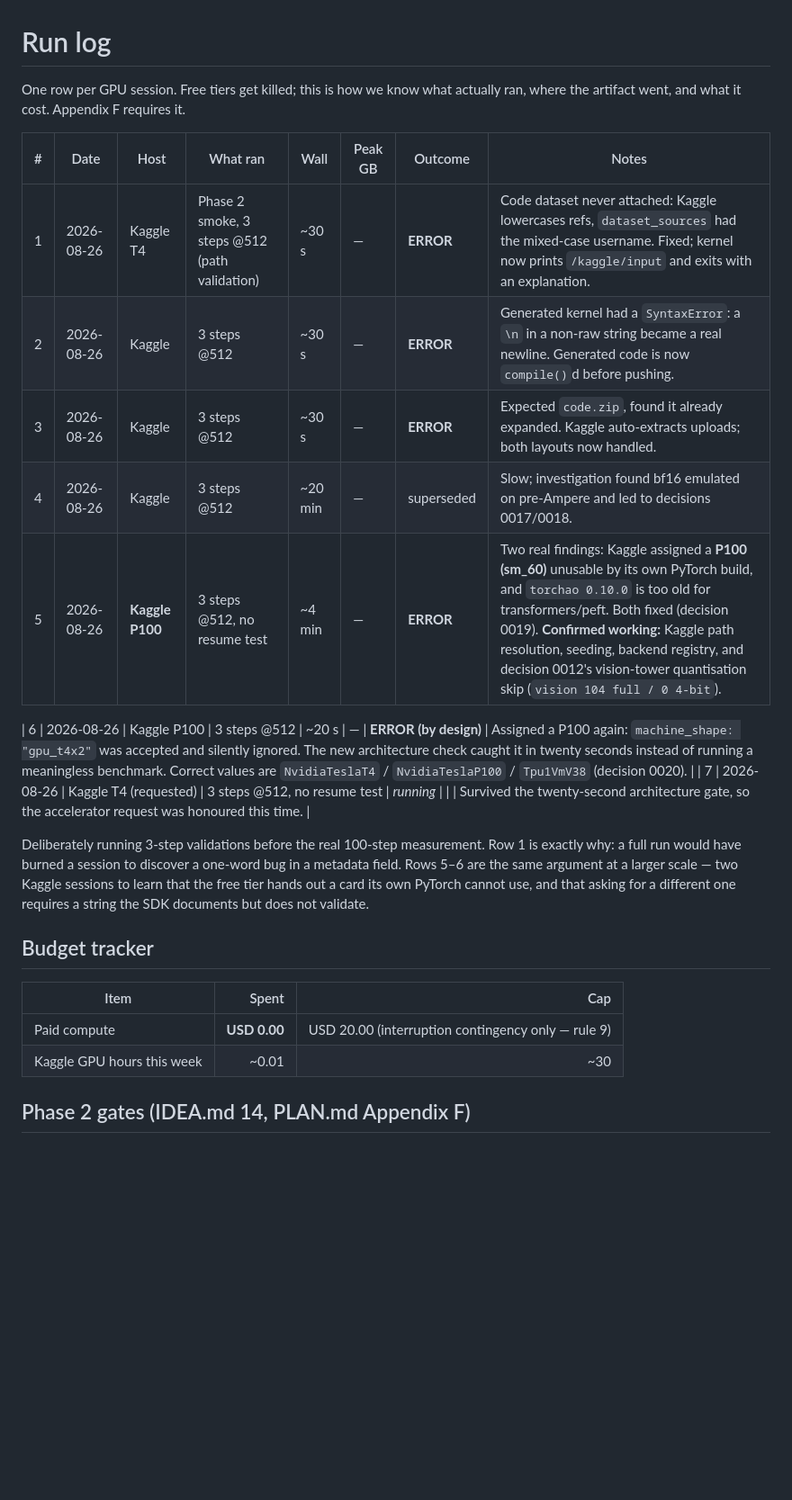
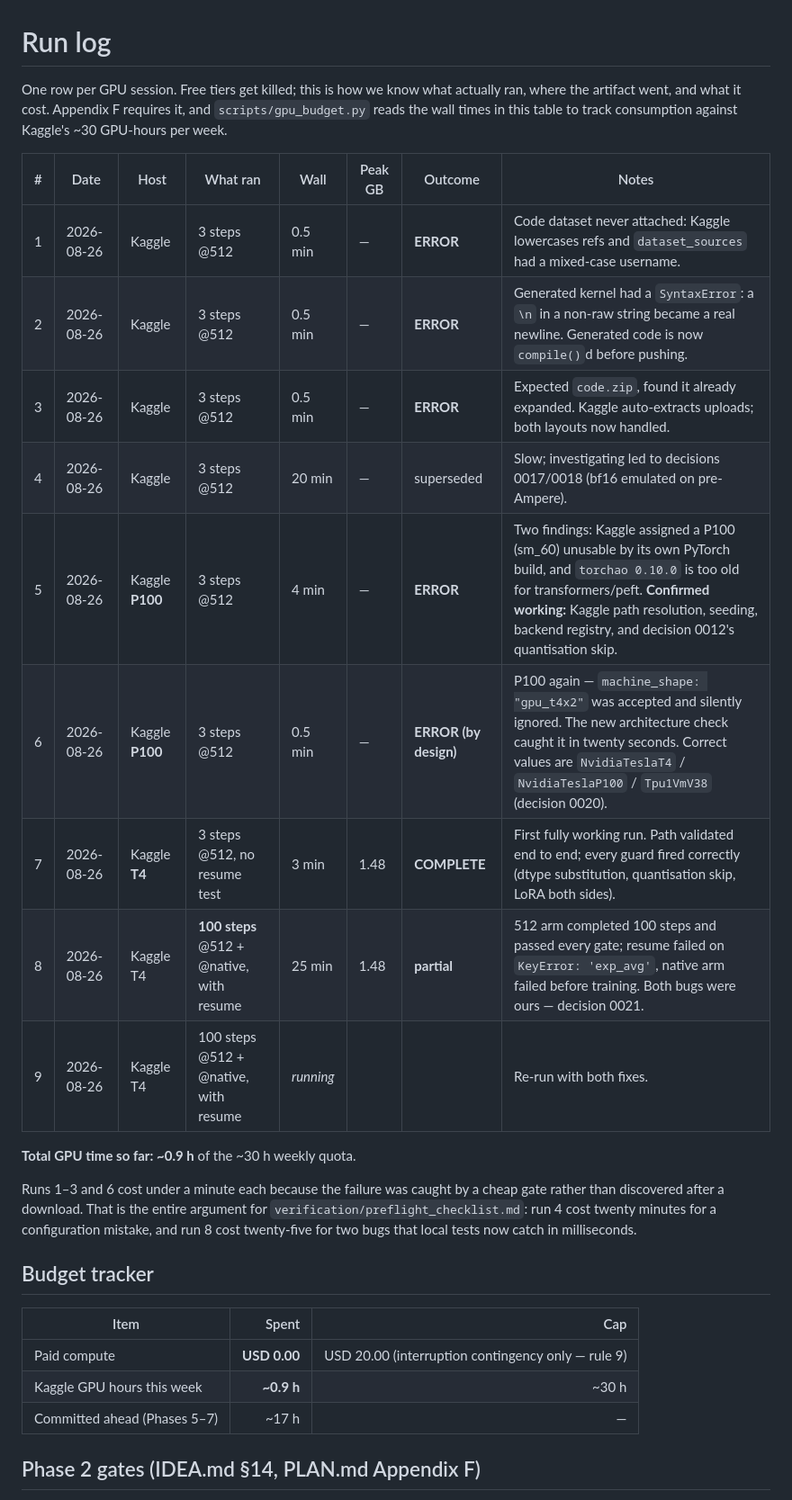
Before and after one commit to Ahmed-Elghazaly/chartqa-dual-target, a Markdown page: RUNS.md, the part around one of its changes. Shown at 90% size. Rendered like a GitHub page; blank space fills up the shorter version.

Commit message:
RUNS.md: accurate wall times for all nine sessions, and the Phase 2 gate table
~0.9 h of the ~30 h weekly quota spent across nine sessions. Runs 1-3 and 6 cost
under a minute each because a cheap gate caught the failure rather than a
download revealing it; run 4 cost twenty minutes for a configuration mistake and
run 8 twenty-five for two bugs local tests now catch in milliseconds.

Records the measured Phase 2 gates from run 8: peak 1.482 GiB against a 13.5
ceiling, 7.22 h projected against 10, loss 2.879 -> 0.968 over 100 steps, LoRA
7,208,960 vision / 17,432,576 language with none unclassified.

The binding constraint is time, not memory - which inverts the assumption behind
the Phase 2 fallback ladder, whose first two rungs are memory levers.

```diff
--- a/RUNS.md
+++ b/RUNS.md
@@ -1,31 +1,35 @@
 # Run log
 
 One row per GPU session. Free tiers get killed; this is how we know what actually ran, where the
-artifact went, and what it cost. Appendix F requires it.
+artifact went, and what it cost. Appendix F requires it, and `scripts/gpu_budget.py` reads the wall
+times in this table to track consumption against Kaggle's ~30 GPU-hours per week.
 
 | # | Date | Host | What ran | Wall | Peak GB | Outcome | Notes |
 |---|---|---|---|---|---|---|---|
-| 1 | 2026-08-26 | Kaggle T4 | Phase 2 smoke, 3 steps @512 (path validation) | ~30 s | — | **ERROR** | Code dataset never attached: Kaggle lowercases refs, `dataset_sources` had the mixed-case username. Fixed; kernel now prints `/kaggle/input` and exits with an explanation. |
-| 2 | 2026-08-26 | Kaggle | 3 steps @512 | ~30 s | — | **ERROR** | Generated kernel had a `SyntaxError`: a `\n` in a non-raw string became a real newline. Generated code is now `compile()`d before pushing. |
-| 3 | 2026-08-26 | Kaggle | 3 steps @512 | ~30 s | — | **ERROR** | Expected `code.zip`, found it already expanded. Kaggle auto-extracts uploads; both layouts now handled. |
-| 4 | 2026-08-26 | Kaggle | 3 steps @512 | ~20 min | — | superseded | Slow; investigation found bf16 emulated on pre-Ampere and led to decisions 0017/0018. |
-| 5 | 2026-08-26 | **Kaggle P100** | 3 steps @512, no resume test | ~4 min | — | **ERROR** | Two real findings: Kaggle assigned a **P100 (sm_60)** unusable by its own PyTorch build, and `torchao 0.10.0` is too old for transformers/peft. Both fixed (decision 0019). **Confirmed working:** Kaggle path resolution, seeding, backend registry, and decision 0012's vision-tower quantisation skip (`vision 104 full / 0 4-bit`). |
+| 1 | 2026-08-26 | Kaggle | 3 steps @512 | 0.5 min | — | **ERROR** | Code dataset never attached: Kaggle lowercases refs and `dataset_sources` had a mixed-case username. |
+| 2 | 2026-08-26 | Kaggle | 3 steps @512 | 0.5 min | — | **ERROR** | Generated kernel had a `SyntaxError`: a `\n` in a non-raw string became a real newline. Generated code is now `compile()`d before pushing. |
+| 3 | 2026-08-26 | Kaggle | 3 steps @512 | 0.5 min | — | **ERROR** | Expected `code.zip`, found it already expanded. Kaggle auto-extracts uploads; both layouts now handled. |
+| 4 | 2026-08-26 | Kaggle | 3 steps @512 | 20 min | — | superseded | Slow; investigating led to decisions 0017/0018 (bf16 emulated on pre-Ampere). |
+| 5 | 2026-08-26 | Kaggle **P100** | 3 steps @512 | 4 min | — | **ERROR** | Two findings: Kaggle assigned a P100 (sm_60) unusable by its own PyTorch build, and `torchao 0.10.0` is too old for transformers/peft. **Confirmed working:** Kaggle path resolution, seeding, backend registry, and decision 0012's quantisation skip. |
+| 6 | 2026-08-26 | Kaggle **P100** | 3 steps @512 | 0.5 min | — | **ERROR (by design)** | P100 again — `machine_shape: "gpu_t4x2"` was accepted and silently ignored. The new architecture check caught it in twenty seconds. Correct values are `NvidiaTeslaT4` / `NvidiaTeslaP100` / `Tpu1VmV38` (decision 0020). |
+| 7 | 2026-08-26 | Kaggle **T4** | 3 steps @512, no resume test | 3 min | 1.48 | **COMPLETE** | First fully working run. Path validated end to end; every guard fired correctly (dtype substitution, quantisation skip, LoRA both sides). |
+| 8 | 2026-08-26 | Kaggle T4 | **100 steps** @512 + @native, with resume | 25 min | 1.48 | **partial** | 512 arm completed 100 steps and passed every gate; resume failed on `KeyError: 'exp_avg'`, native arm failed before training. Both bugs were ours — decision 0021. |
+| 9 | 2026-08-26 | Kaggle T4 | 100 steps @512 + @native, with resume | _running_ | | | Re-run with both fixes. |
 
-| 6 | 2026-08-26 | Kaggle P100 | 3 steps @512 | ~20 s | — | **ERROR (by design)** | Assigned a P100 again: `machine_shape: "gpu_t4x2"` was accepted and silently ignored. The new architecture check caught it in twenty seconds instead of running a meaningless benchmark. Correct values are `NvidiaTeslaT4` / `NvidiaTeslaP100` / `Tpu1VmV38` (decision 0020). |
-| 7 | 2026-08-26 | Kaggle T4 (requested) | 3 steps @512, no resume test | _running_ | | | Survived the twenty-second architecture gate, so the accelerator request was honoured this time. |
+**Total GPU time so far: ~0.9 h** of the ~30 h weekly quota.
 
-Deliberately running 3-step validations before the real 100-step measurement. Row 1 is exactly why:
-a full run would have burned a session to discover a one-word bug in a metadata field. Rows 5–6 are
-the same argument at a larger scale — two Kaggle sessions to learn that the free tier hands out a
-card its own PyTorch cannot use, and that asking for a different one requires a string the SDK
-documents but does not validate.
+Runs 1–3 and 6 cost under a minute each because the failure was caught by a cheap gate rather than
+discovered after a download. That is the entire argument for
+`verification/preflight_checklist.md`: run 4 cost twenty minutes for a configuration mistake, and
+run 8 cost twenty-five for two bugs that local tests now catch in milliseconds.
 
 ## Budget tracker
 
 | Item | Spent | Cap |
 |---|---:|---:|
 | Paid compute | **USD 0.00** | USD 20.00 (interruption contingency only — rule 9) |
-| Kaggle GPU hours this week | ~0.01 | ~30 |
+| Kaggle GPU hours this week | **~0.9 h** | ~30 h |
+| Committed ahead (Phases 5–7) | ~17 h | — |
 
-## Phase 2 gates (IDEA.md 14, PLAN.md Appendix F)
+## Phase 2 gates (IDEA.md §14, PLAN.md Appendix F)
 
```
Also changed, not shown: other parts of RUNS.md (+16 -7 lines).
